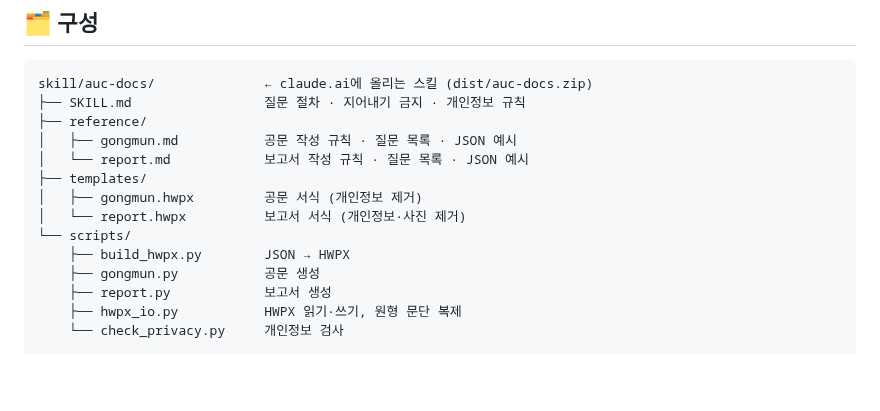
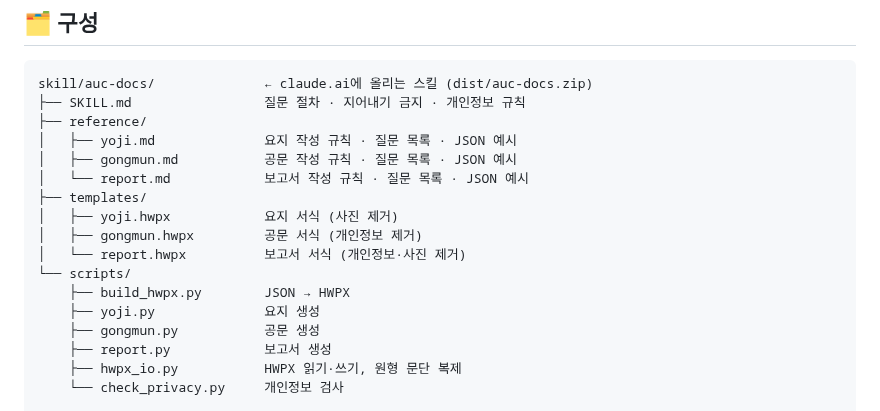
Before and after one commit to tmdguq2002/auc, a Markdown page: README.md, the part around one of its changes. GitHub-like rendering; blank space fills up the shorter version.

```diff
--- a/README.md
+++ b/README.md
@@ -165,13 +189,16 @@ flowchart LR
 skill/auc-docs/              ← claude.ai에 올리는 스킬 (dist/auc-docs.zip)
 ├── SKILL.md                 질문 절차 · 지어내기 금지 · 개인정보 규칙
 ├── reference/
+│   ├── yoji.md              요지 작성 규칙 · 질문 목록 · JSON 예시
 │   ├── gongmun.md           공문 작성 규칙 · 질문 목록 · JSON 예시
 │   └── report.md            보고서 작성 규칙 · 질문 목록 · JSON 예시
 ├── templates/
+│   ├── yoji.hwpx            요지 서식 (사진 제거)
 │   ├── gongmun.hwpx         공문 서식 (개인정보 제거)
 │   └── report.hwpx          보고서 서식 (개인정보·사진 제거)
 └── scripts/
     ├── build_hwpx.py        JSON → HWPX
+    ├── yoji.py              요지 생성
     ├── gongmun.py           공문 생성
     ├── report.py            보고서 생성
     ├── hwpx_io.py           HWPX 읽기·쓰기, 원형 문단 복제
```
Also changed, not shown: other parts of README.md (+38 -14 lines), skill/auc-docs/SKILL.md (+8 -4 lines), docs/images/sample-yoji.png (added), 13 other files.
